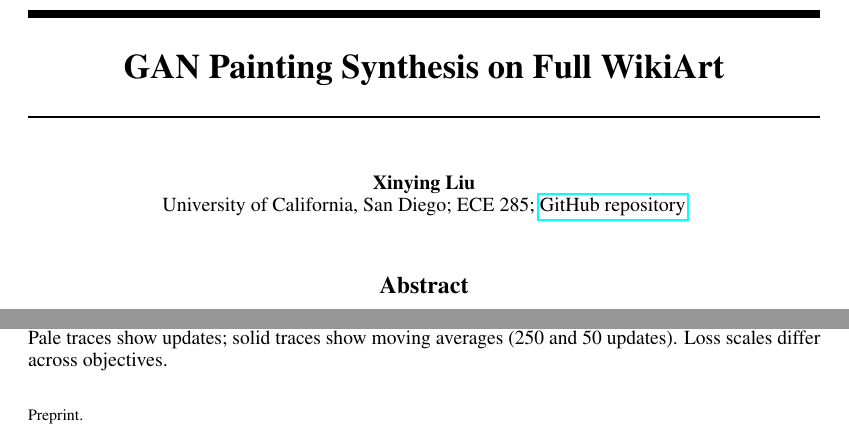
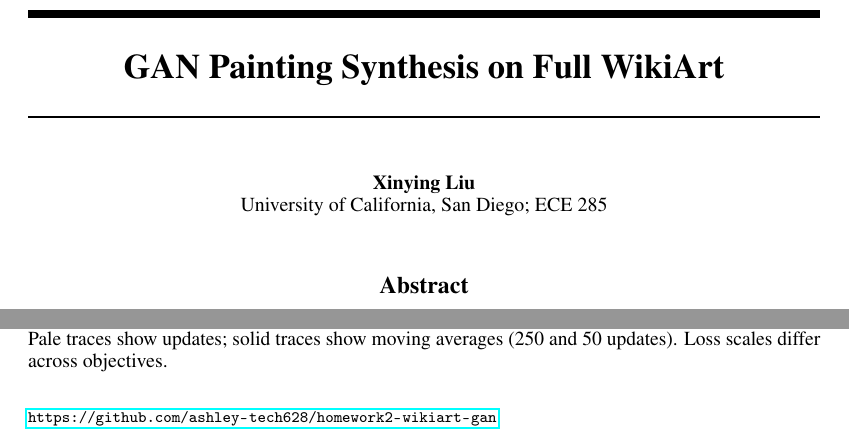
Before and after one commit to ashley-tech628/homework2-wikiart-gan, a LaTeX paper (latex/main.tex): two parts of page 1 of 4, joined at a grey line, cut so that both start at the same text. Compiled offline with pdfLaTeX.

Commit message:
Replace preprint footer with repository URL

```diff
--- a/latex/main.tex
+++ b/latex/main.tex
@@ -10,9 +10,12 @@
 \usepackage{url}
 \usepackage{float}
 \usepackage{hyperref}
+\makeatletter
+\renewcommand{\@noticestring}{\url{https://github.com/ashley-tech628/homework2-wikiart-gan}}
+\makeatother
 
 \title{GAN Painting Synthesis on Full WikiArt}
-\author{Xinying Liu\\University of California, San Diego; ECE 285; \href{https://github.com/ashley-tech628/homework2-wikiart-gan}{GitHub repository}}
+\author{Xinying Liu\\University of California, San Diego; ECE 285}
 
 \begin{document}
 \maketitle
```
Also changed, not shown: latex/README.md, 1 other file.
